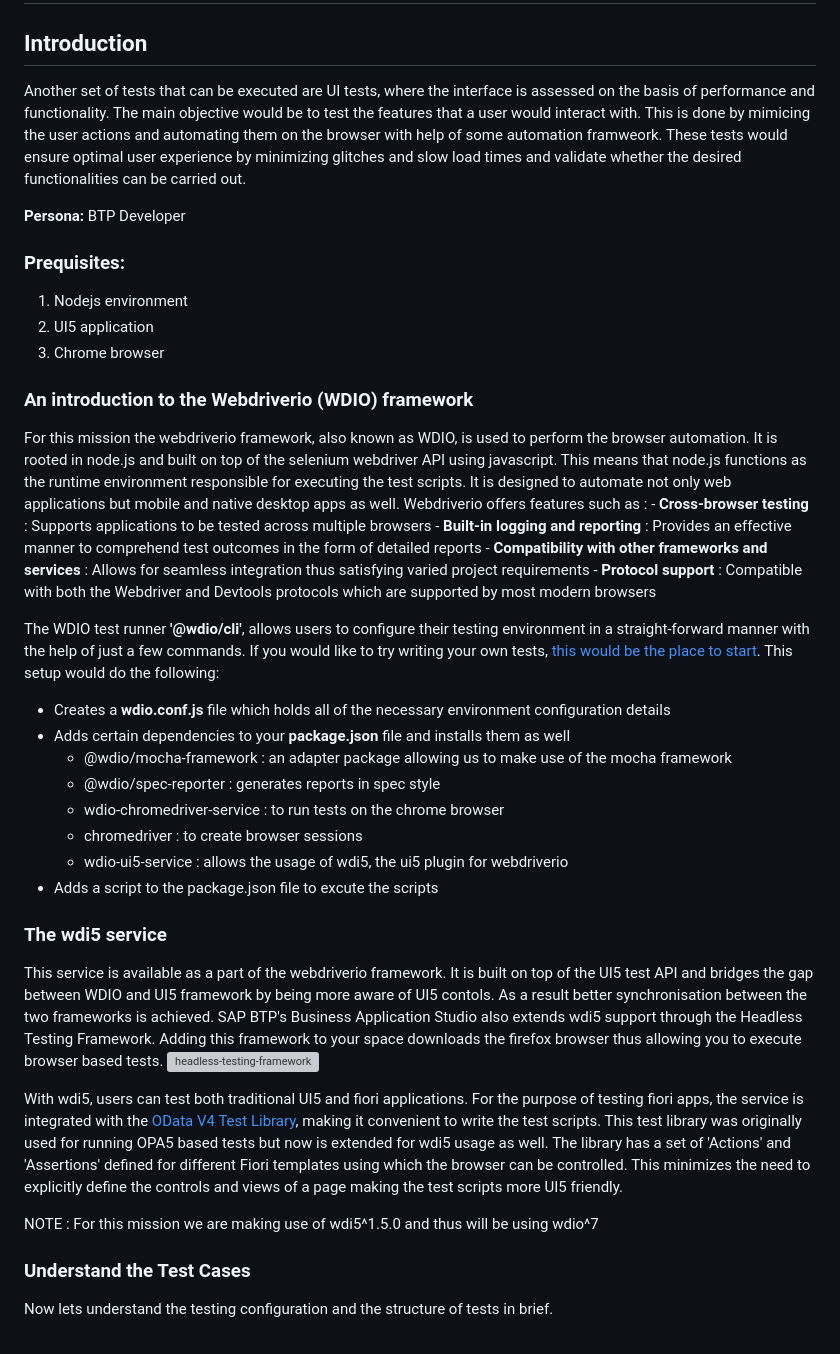
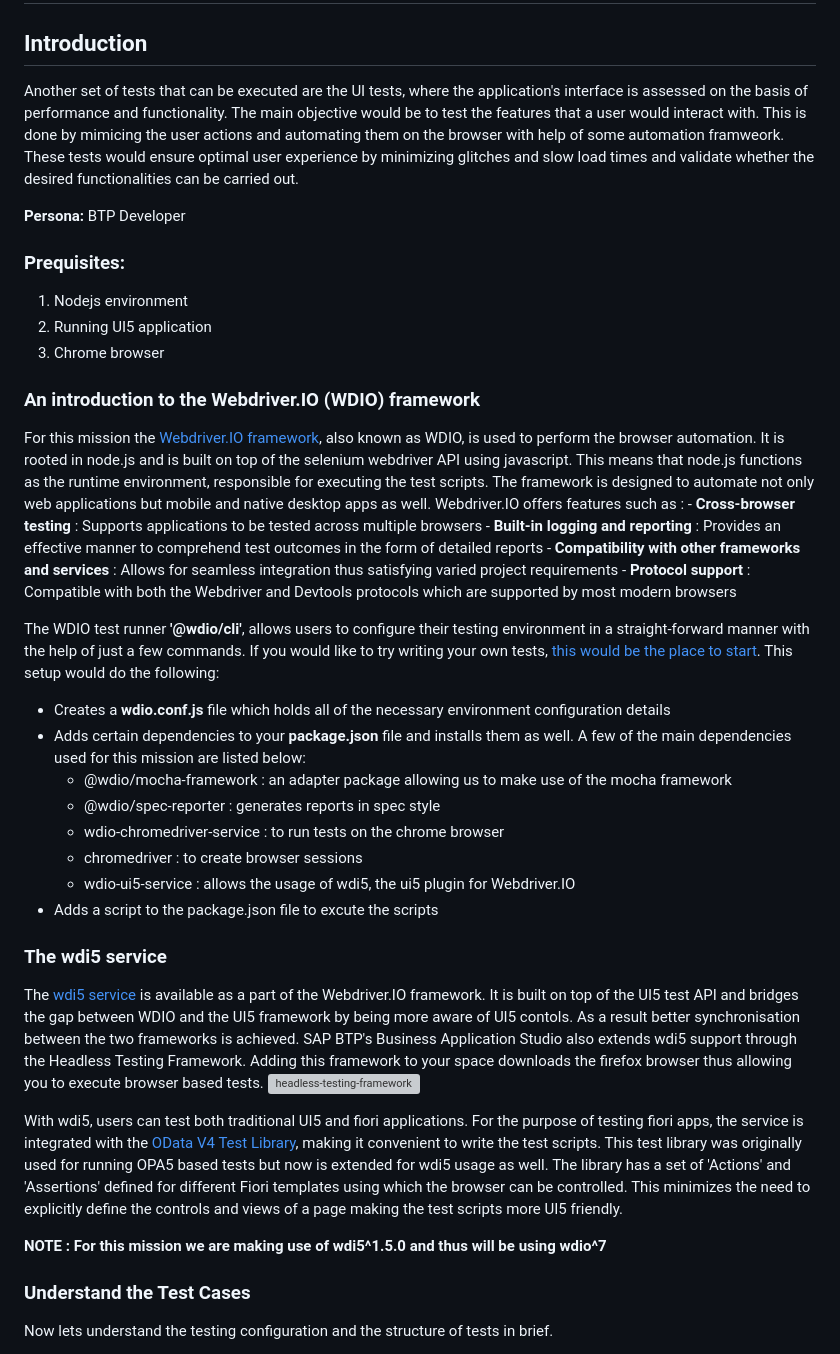
Before and after one commit to SAP-samples/cloud-extension-s4hana-business-process, a Markdown page: mission/create-software-tests/create-ui-tests.md, the part around the change printed below. Rendered like a GitHub page; grey boxes are pictures that could not be loaded.

Commit message:
minir fix 1

```diff
--- a/mission/create-software-tests/create-ui-tests.md
+++ b/mission/create-software-tests/create-ui-tests.md
@@ -2,18 +2,19 @@
 
 ## Introduction
 
-Another set of tests that can be executed are UI tests, where the interface is assessed on the basis of performance and functionality. The main objective would be to test the features that a user would interact with. This is done by mimicing the user actions and automating them on the browser with help of some automation framweork. These tests would ensure optimal user experience by minimizing glitches and slow load times and validate whether the desired functionalities can be carried out.
+Another set of tests that can be executed are the UI tests, where the application's interface is assessed on the basis of performance and functionality. The main objective would be to test the features that a user would interact with. This is done by mimicing the user actions and automating them on the browser with help of some automation framweork. These tests would ensure optimal user experience by minimizing glitches and slow load times and validate whether the desired functionalities can be carried out.
 
 **Persona:** BTP Developer
 
 ### Prequisites:
 1. Nodejs environment
-2. UI5 application
+2. Running UI5 application
 3. Chrome browser
 
-### An introduction to the Webdriverio (WDIO) framework
+### An introduction to the Webdriver.IO (WDIO) framework
 
-For this mission the webdriverio framework, also known as WDIO, is used to perform the browser automation. It is rooted in node.js and built on top of the selenium webdriver API using javascript. This means that node.js functions as the runtime environment responsible for executing the test scripts. It is designed to automate not only web applications but mobile and native desktop apps as well. Webdriverio offers features such as :
+For this mission the [Webdriver.IO framework](https://webdriver.io/), also known as WDIO, is used to perform the browser automation. It is rooted in node.js and is built on top of the selenium webdriver API using javascript. This means that node.js functions as the runtime environment, responsible for executing the test scripts.
+The framework is designed to automate not only web applications but mobile and native desktop apps as well. Webdriver.IO offers features such as :
     - **Cross-browser testing** : Supports applications to be tested across multiple browsers
     - **Built-in logging and reporting** : Provides an effective manner to comprehend test outcomes in the form of detailed reports
     - **Compatibility with other frameworks and services** : Allows for seamless integration thus satisfying varied project requirements
@@ -21,22 +22,22 @@ For this mission the webdriverio framework, also known as WDIO, is used to perfo
 
 The WDIO test runner **'@wdio/cli'**, allows users to configure their testing environment in a straight-forward manner with the help of just a few commands. If you would like to try writing your own tests, [this would be the place to start](https://v7.webdriver.io/docs/gettingstarted/). This setup would do the following:
 - Creates a **wdio.conf.js** file which holds all of the necessary environment configuration details
-- Adds certain dependencies to your **package.json** file and installs them as well
+- Adds certain dependencies to your **package.json** file and installs them as well. A few of the main dependencies used for this mission are listed below:
     - @wdio/mocha-framework : an adapter package allowing us to make use of the mocha framework
     - @wdio/spec-reporter : generates reports in spec style
     - wdio-chromedriver-service : to run tests on the chrome browser
     - chromedriver : to create browser sessions
-    - wdio-ui5-service : allows the usage of wdi5, the ui5 plugin for webdriverio
+    - wdio-ui5-service : allows the usage of wdi5, the ui5 plugin for Webdriver.IO
 - Adds a script to the package.json file to excute the scripts
 
 ### The wdi5 service
 
-This service is available as a part of the webdriverio framework. It is built on top of the UI5 test API and bridges the gap between WDIO and UI5 framework by being more aware of UI5 contols. As a result better synchronisation between the two frameworks is achieved. SAP BTP's Business Application Studio also extends wdi5 support through the Headless Testing Framework. Adding this framework to your space downloads the firefox browser thus allowing you to execute browser based tests.
+The [wdi5 service](https://ui5-community.github.io/wdi5/#/) is available as a part of the Webdriver.IO framework. It is built on top of the UI5 test API and bridges the gap between WDIO and the UI5 framework by being more aware of UI5 contols. As a result better synchronisation between the two frameworks is achieved. SAP BTP's Business Application Studio also extends wdi5 support through the Headless Testing Framework. Adding this framework to your space downloads the firefox browser thus allowing you to execute browser based tests.
 ![headless-testing-framework](./images/ui-test-1.png)
 
 With wdi5, users can test both traditional UI5 and fiori applications. For the purpose of testing fiori apps, the service is integrated with the [OData V4 Test Library](https://sapui5.hana.ondemand.com/#/api/sap.fe.test), making it convenient to write the test scripts. This test library was originally used for running OPA5 based tests but now is extended for wdi5 usage as well. The library has a set of 'Actions' and 'Assertions' defined for different Fiori templates using which the browser can be controlled. This minimizes the need to explicitly define the controls and views of a page making the test scripts more UI5 friendly.
 
-NOTE : For this mission we are making use of wdi5^1.5.0 and thus will be using wdio^7
+**NOTE : For this mission we are making use of wdi5^1.5.0 and thus will be using wdio^7**
 
 
 ### Understand the Test Cases
```
Also changed, not shown: other parts of mission/create-software-tests/create-ui-tests.md (+2 -1 lines), 1 other file.
